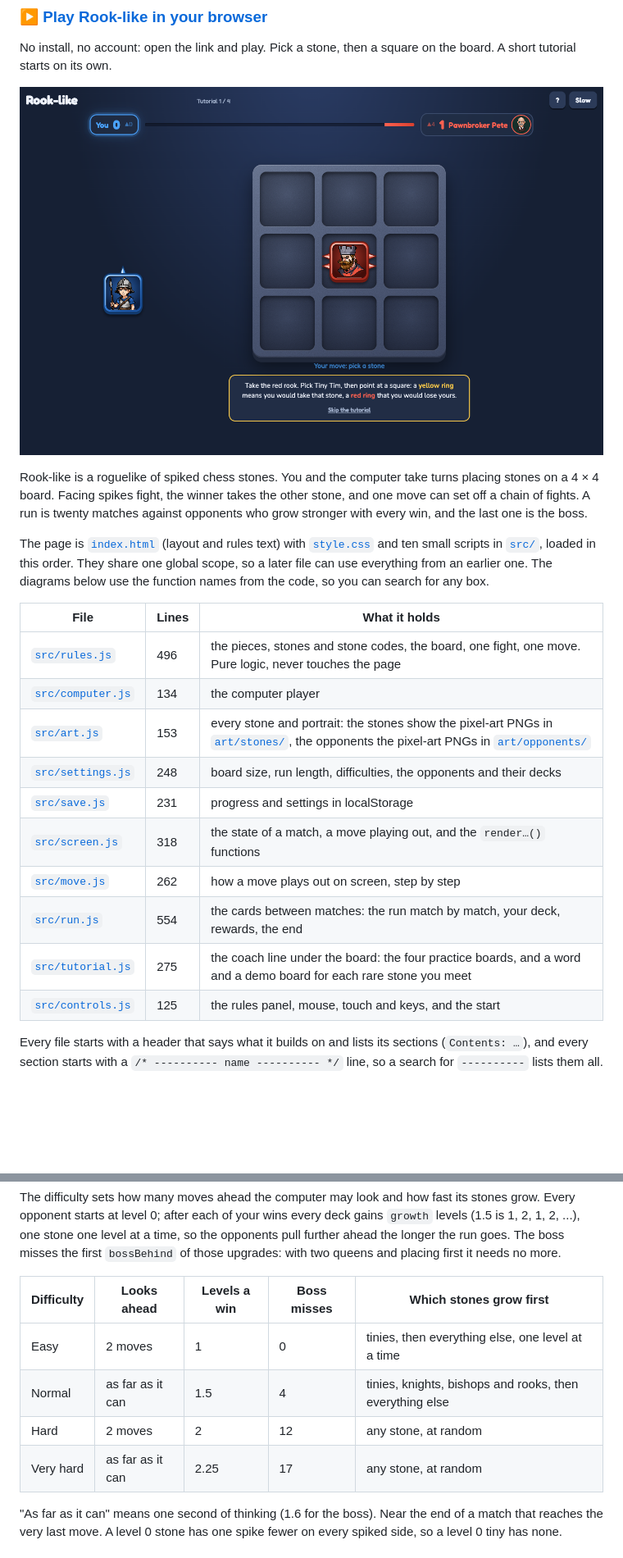
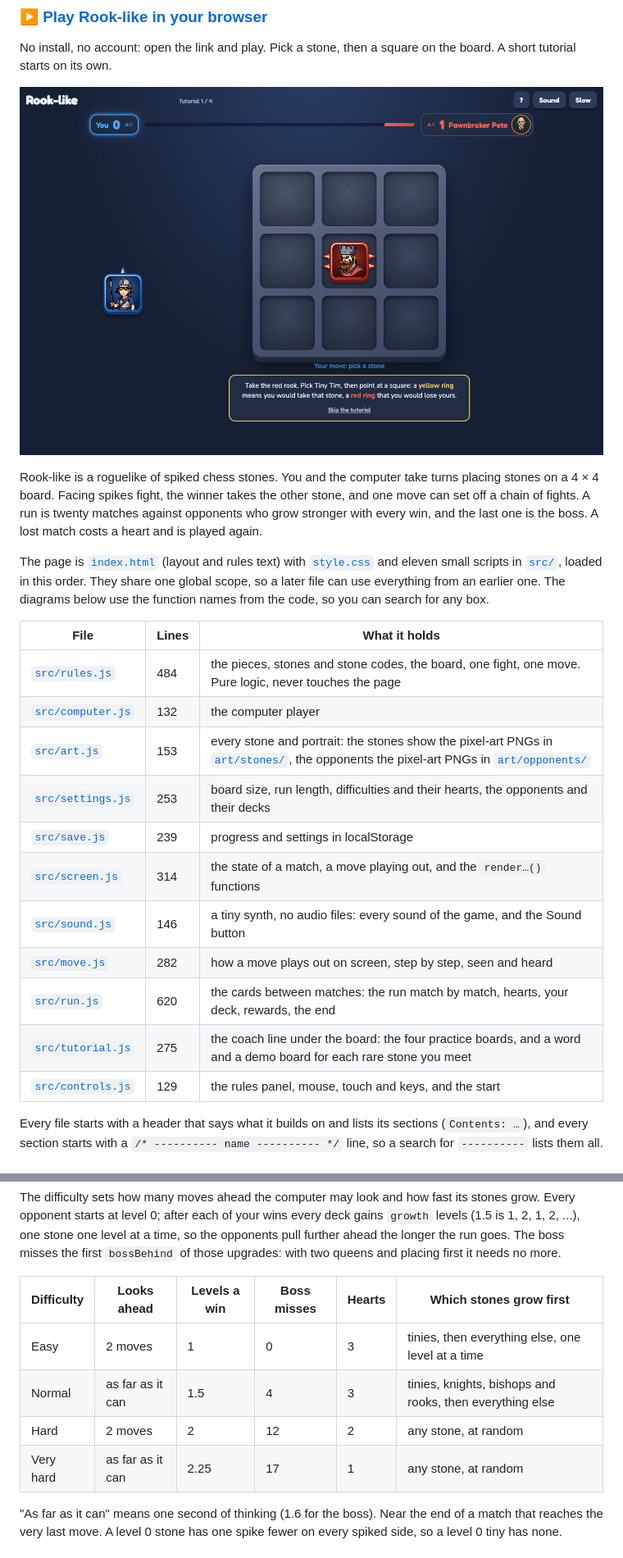
Before and after one commit to louisvandenbruwaene/rook-like, a Markdown page: README.md, 2 parts joined by grey strips. Shown: that part at 82% size. Rendered like a GitHub page; pictures changed too: screenshot.png; blank space fills up the shorter version.

```diff
--- a/README.md
+++ b/README.md
@@ -6,22 +6,23 @@ No install, no account: open the link and play. Pick a stone, then a square on t
 
 [![Rook-like: the first tutorial match against Pawnbroker Pete](screenshot.png)](https://louisvandenbruwaene.github.io/rook-like/)
 
-Rook-like is a roguelike of spiked chess stones. You and the computer take turns placing stones on a 4 × 4 board. Facing spikes fight, the winner takes the other stone, and one move can set off a chain of fights. A run is twenty matches against opponents who grow stronger with every win, and the last one is the boss.
+Rook-like is a roguelike of spiked chess stones. You and the computer take turns placing stones on a 4 × 4 board. Facing spikes fight, the winner takes the other stone, and one move can set off a chain of fights. A run is twenty matches against opponents who grow stronger with every win, and the last one is the boss. A lost match costs a heart and is played again.
 
-The page is [`index.html`](index.html) (layout and rules text) with [`style.css`](style.css) and ten small scripts in [`src/`](src/), loaded in this order. They share one global scope, so a later file can use everything from an earlier one. The diagrams below use the function names from the code, so you can search for any box.
+The page is [`index.html`](index.html) (layout and rules text) with [`style.css`](style.css) and eleven small scripts in [`src/`](src/), loaded in this order. They share one global scope, so a later file can use everything from an earlier one. The diagrams below use the function names from the code, so you can search for any box.
 
 | File | Lines | What it holds |
 |---|---|---|
-| [`src/rules.js`](src/rules.js) | 496 | the pieces, stones and stone codes, the board, one fight, one move. Pure logic, never touches the page |
-| [`src/computer.js`](src/computer.js) | 134 | the computer player |
+| [`src/rules.js`](src/rules.js) | 484 | the pieces, stones and stone codes, the board, one fight, one move. Pure logic, never touches the page |
+| [`src/computer.js`](src/computer.js) | 132 | the computer player |
 | [`src/art.js`](src/art.js) | 153 | every stone and portrait: the stones show the pixel-art PNGs in [`art/stones/`](art/stones/), the opponents the pixel-art PNGs in [`art/opponents/`](art/opponents/) |
-| [`src/settings.js`](src/settings.js) | 248 | board size, run length, difficulties, the opponents and their decks |
-| [`src/save.js`](src/save.js) | 231 | progress and settings in localStorage |
-| [`src/screen.js`](src/screen.js) | 318 | the state of a match, a move playing out, and the `render…()` functions |
-| [`src/move.js`](src/move.js) | 262 | how a move plays out on screen, step by step |
-| [`src/run.js`](src/run.js) | 554 | the cards between matches: the run match by match, your deck, rewards, the end |
+| [`src/settings.js`](src/settings.js) | 253 | board size, run length, difficulties and their hearts, the opponents and their decks |
+| [`src/save.js`](src/save.js) | 239 | progress and settings in localStorage |
+| [`src/screen.js`](src/screen.js) | 314 | the state of a match, a move playing out, and the `render…()` functions |
+| [`src/sound.js`](src/sound.js) | 146 | a tiny synth, no audio files: every sound of the game, and the Sound button |
+| [`src/move.js`](src/move.js) | 282 | how a move plays out on screen, step by step, seen and heard |
+| [`src/run.js`](src/run.js) | 620 | the cards between matches: the run match by match, hearts, your deck, rewards, the end |
 | [`src/tutorial.js`](src/tutorial.js) | 275 | the coach line under the board: the four practice boards, and a word and a demo board for each rare stone you meet |
-| [`src/controls.js`](src/controls.js) | 125 | the rules panel, mouse, touch and keys, and the start |
+| [`src/controls.js`](src/controls.js) | 129 | the rules panel, mouse, touch and keys, and the start |
 
 Every file starts with a header that says what it builds on and lists its sections (`Contents: …`), and every section starts with a `/* ---------- name ---------- */` line, so a search for `----------` lists them all.
 
@@ -236,12 +239,12 @@ flowchart TD
 
 The difficulty sets how many moves ahead the computer may look and how fast its stones grow. Every opponent starts at level 0; after each of your wins every deck gains `growth` levels (1.5 is 1, 2, 1, 2, ...), one stone one level at a time, so the opponents pull further ahead the longer the run goes. The boss misses the first `bossBehind` of those upgrades: with two queens and placing first it needs no more.
 
-| Difficulty | Looks ahead | Levels a win | Boss misses | Which stones grow first |
-|---|---|---|---|---|
-| Easy | 2 moves | 1 | 0 | tinies, then everything else, one level at a time |
-| Normal | as far as it can | 1.5 | 4 | tinies, knights, bishops and rooks, then everything else |
-| Hard | 2 moves | 2 | 12 | any stone, at random |
-| Very hard | as far as it can | 2.25 | 17 | any stone, at random |
+| Difficulty | Looks ahead | Levels a win | Boss misses | Hearts | Which stones grow first |
+|---|---|---|---|---|---|
+| Easy | 2 moves | 1 | 0 | 3 | tinies, then everything else, one level at a time |
+| Normal | as far as it can | 1.5 | 4 | 3 | tinies, knights, bishops and rooks, then everything else |
+| Hard | 2 moves | 2 | 12 | 2 | any stone, at random |
+| Very hard | as far as it can | 2.25 | 17 | 1 | any stone, at random |
 
 "As far as it can" means one second of thinking (1.6 for the boss). Near the end of a match that reaches the very last move. A level 0 stone has one spike fewer on every spiked side, so a level 0 tiny has none.
 
```
Also changed, not shown: other parts of README.md (+11 -5 lines), 9 other files.
